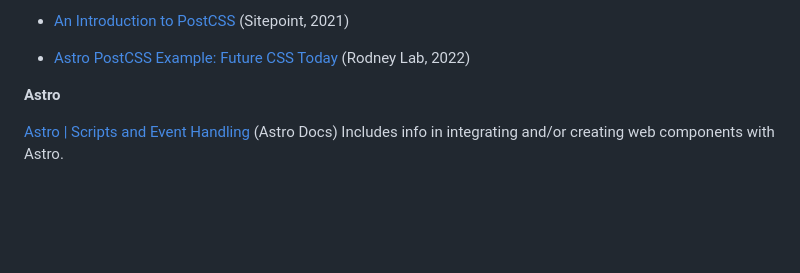
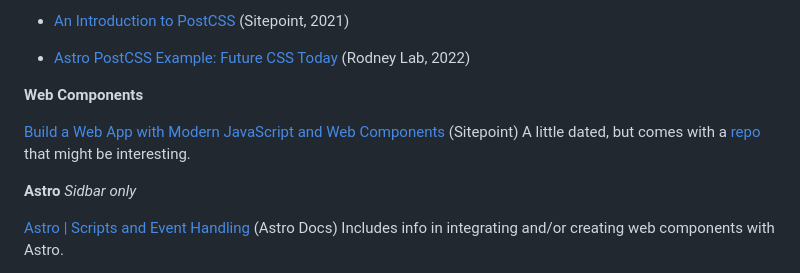
Before and after one commit to trinkel/240522-opiTimerVanilla.test, a Markdown page: resource/devNotes.md, the part around the change. GitHub-like rendering; blank space fills up the shorter version.

Commit message:
add resources in dev notes

```diff
--- a/resource/devNotes.md
+++ b/resource/devNotes.md
@@ -75,7 +75,11 @@ Add configuration file: `postcss.config.cjs`. See links below for example config
 
 - [Astro PostCSS Example: Future CSS Today](https://rodneylab.com/astro-postcss-example/) (Rodney Lab, 2022)
 
-**Astro**
+**Web Components**
+
+[Build a Web App with Modern JavaScript and Web Components](https://www.sitepoint.com/build-frameworkless-web-app-modern-javascript-web-components/) (Sitepoint) A little dated, but comes with a [repo](https://github.com/sitepoint-editors/framework-less-web-components/tree/master) that might be interesting.
+
+**Astro** _Sidbar only_
 
 [Astro | Scripts and Event Handling](https://docs.astro.build/en/guides/client-side-scripts/) (Astro Docs) Includes info in integrating and/or creating web components with Astro.
 
```
